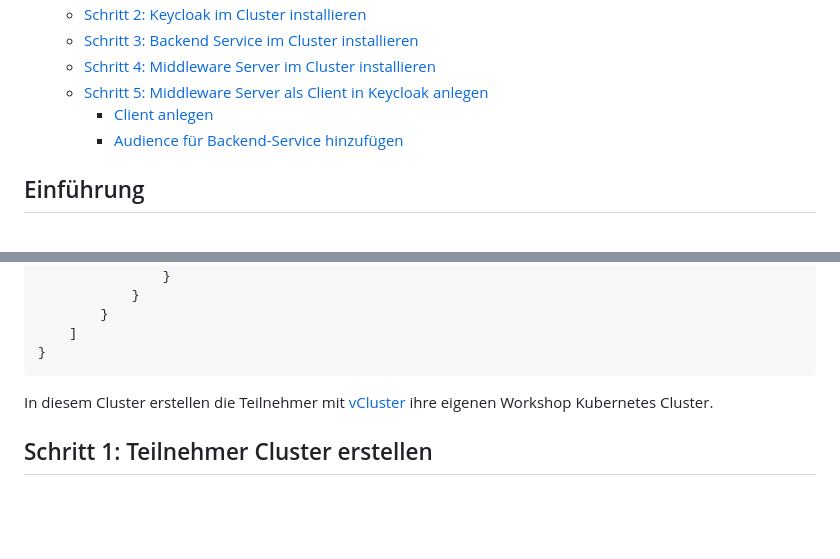
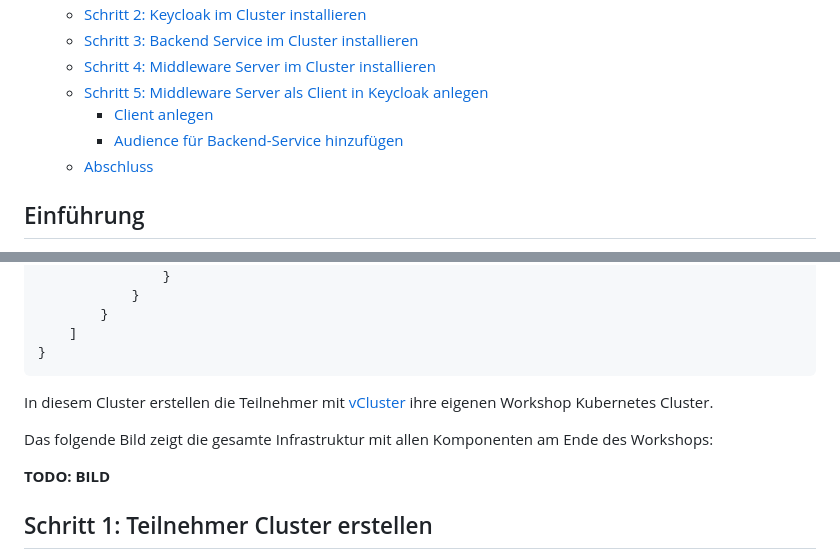
Before and after one commit to chr-fritz/workload-identity, a Markdown page: docs/workshop-hands-on-workload-id.md, 2 parts joined by grey strips. Drawn GitHub-style; blank space fills up the shorter version.

```diff
--- a/docs/workshop-hands-on-workload-id.md
+++ b/docs/workshop-hands-on-workload-id.md
@@ -11,6 +11,7 @@
     * [Schritt 5: Middleware Server als Client in Keycloak anlegen](#schritt-5-middleware-server-als-client-in-keycloak-anlegen)
         * [Client anlegen](#client-anlegen)
         * [Audience für Backend-Service hinzufügen](#audience-für-backend-service-hinzufügen)
+    * [Abschluss](#abschluss)
 <!-- TOC -->
 
 ## Einführung
@@ -67,6 +68,10 @@ Weiterhin wurde ihr die folgende Trust Policy zugewiesen:
 In diesem Cluster erstellen die Teilnehmer mit [vCluster](https://www.vcluster.com/) ihre eigenen Workshop Kubernetes
 Cluster.
 
+Das folgende Bild zeigt die gesamte Infrastruktur mit allen Komponenten am Ende des Workshops:
+
+**TODO: BILD**
+
 ## Schritt 1: Teilnehmer Cluster erstellen
 
 Um einen Teilnehmer Cluster zu erstellen, muss zunächst das
```
Also changed, not shown: other parts of docs/workshop-hands-on-workload-id.md (+79 -2 lines), docs/backend-service-audience.png (added).
